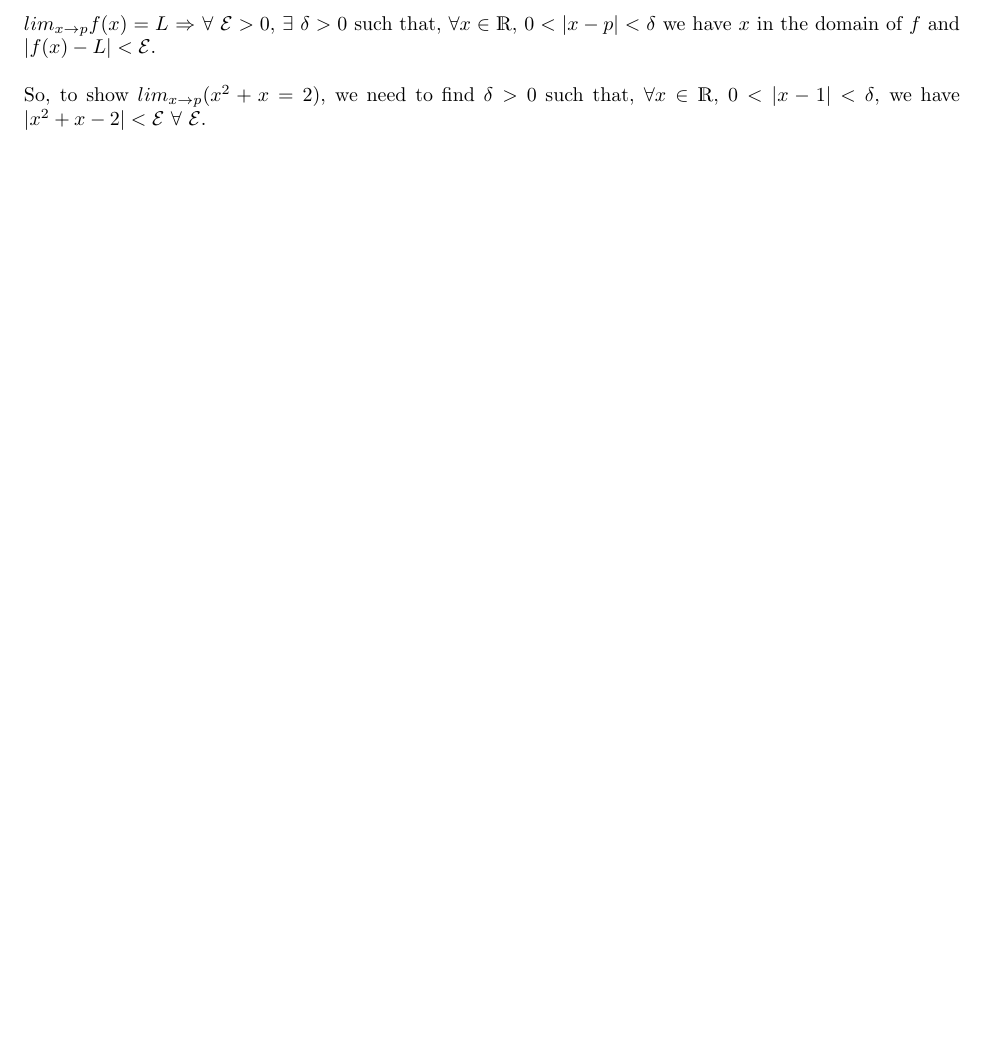
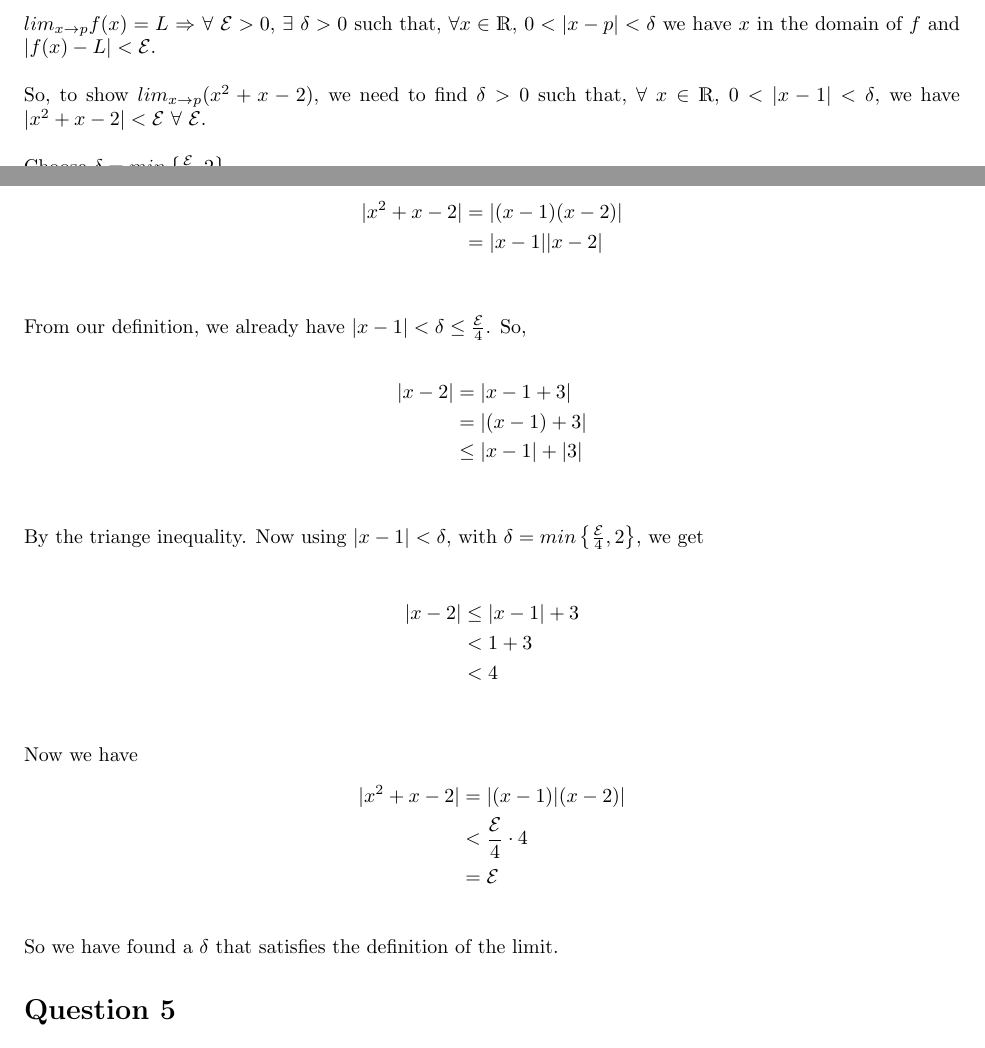
Before and after one commit to roonil-wazlib/Real_Analysis_Assignment, a LaTeX problem sheet (assignment.tex): part of page 3 of 4 before the commit and two parts of pages 3 and 4 of 5 after it, the two joined at a grey line, cut so that both start at the same text, the shorter picture padded with empty space. Compiled offline with pdfLaTeX.

Commit message:
First draft complete yea boi

```diff
--- a/assignment.tex
+++ b/assignment.tex
@@ -148,10 +148,40 @@ The limit definition states:
 \(lim_{x\to p} f(x) = L\) \(\Rightarrow\) \(\forall\) \(\mathcal{E} > 0\), \(\exists\) \(\delta > 0\) such that, \(\forall x \in \mathds{R}\), \(0 < |x-p| < \delta\) we have \(x\) in the domain of \(f\) and \(|f(x)-L| < \mathcal{E}\).
 \\
 \\
-So, to show \(lim_{x\to p} (x^2 + x = 2)\), we need to find \(\delta > 0\) such that, \(\forall x \in \mathds{R}\), \(0<|x-1|<\delta\), we have \(|x^2+x-2| < \mathcal{E}\) \(\forall\) \(\mathcal{E}\).
+So, to show \(lim_{x\to p} (x^2 + x - 2)\), we need to find \(\delta > 0\) such that, \(\forall\) \(x \in \mathds{R}\), \(0<|x-1|<\delta\), we have \(|x^2+x-2| < \mathcal{E}\) \(\forall\) \(\mathcal{E}\).
 \\
 \\
+Choose \(\delta = min\left\{\frac{\mathcal{E}}{4},2\right\}\).
+\\
+\\
+\begin{align*}
+  |x^2 + x - 2| &= |(x-1)(x-2)| \\
+  &= |x-1||x-2|\\
+\end{align*}
 
+From our definition, we already have \(|x-1| < \delta \leq \frac{\mathcal{E}}{4}\). So,
+\\
+\begin{align*}
+  |x-2| &= |x-1+3| \\
+  &= |(x-1)+3| \\
+  &\leq |x-1| + |3| \\
+\end{align*}
+
+By the triange inequality. Now using \(|x-1| < \delta\), with \(\delta = min\left\{\frac{\mathcal{E}}{4},2\right\}\), we get
+
+\begin{align*}
+	|x-2| &\leq |x-1| + 3 \\
+	&< 1 + 3 \\
+	&< 4 \\
+\end{align*}
+
+Now we have
+\begin{align*}
+	|x^2 + x - 2| &= |(x-1)|(x-2)| \\
+	&< \frac{\mathcal{E}}{4}\cdot4 \\
+	&= \mathcal{E}\\
+\end{align*}
+So we have found a \(\delta\) that satisfies the definition of the limit.
 \section*{Question 5}
 \subsection*{Let $f$ be a continuous function on $(-1,1)$ with $f(0) = 1$. Show that there exists $\mathcal{E} >$ 0 such that for all $x$ with $|x| < \mathcal{E}$ we have $f(x) > 2/3$. }
 \solution
```
Also changed, not shown: assignment.tex (21 more changed lines).
